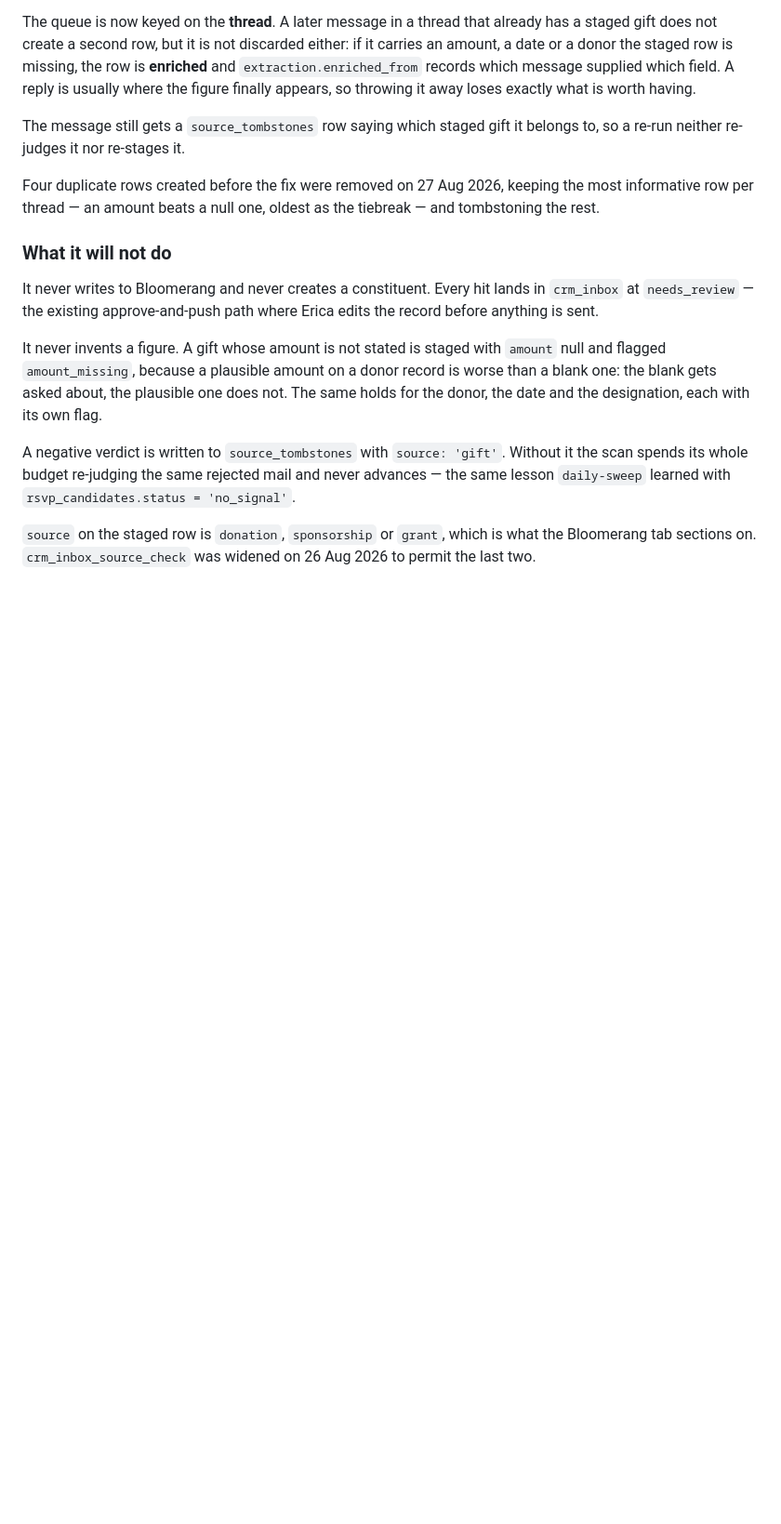
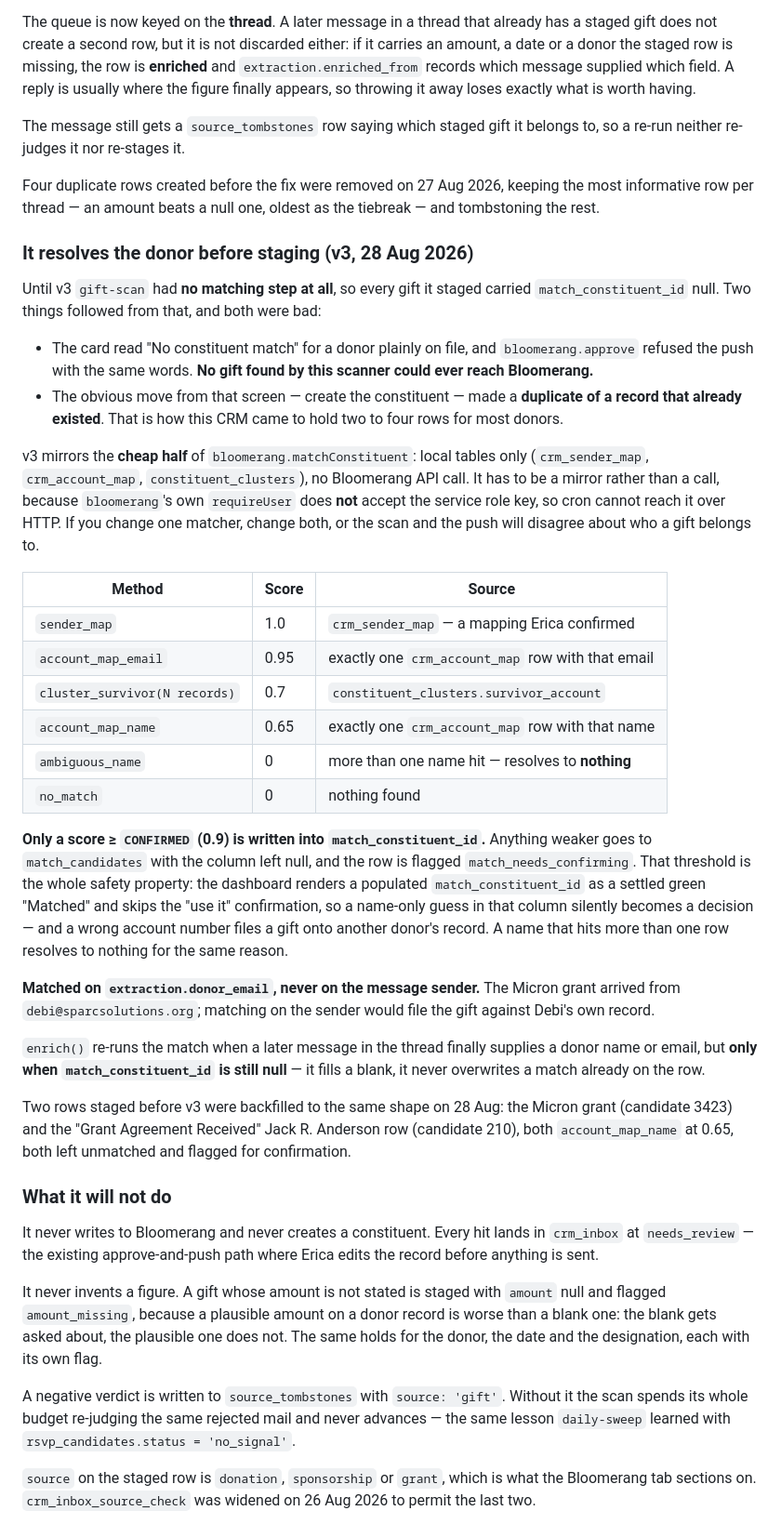
Before and after one commit to SPARCva/sparc-donor-ops, a Markdown page: docs/BACKEND.md, the part around one of its changes. Shown at 93% size. Drawn GitHub-style; blank space fills up the shorter version.

```diff
--- a/docs/BACKEND.md
+++ b/docs/BACKEND.md
@@ -457,6 +457,54 @@ so a re-run neither re-judges it nor re-stages it.
 Four duplicate rows created before the fix were removed on 27 Aug 2026, keeping the most
 informative row per thread — an amount beats a null one, oldest as the tiebreak — and
 tombstoning the rest.
+
+### It resolves the donor before staging (v3, 28 Aug 2026)
+
+Until v3 `gift-scan` had **no matching step at all**, so every gift it staged carried
+`match_constituent_id` null. Two things followed from that, and both were bad:
+
+- The card read "No constituent match" for a donor plainly on file, and
+  `bloomerang.approve` refused the push with the same words. **No gift found by this
+  scanner could ever reach Bloomerang.**
+- The obvious move from that screen — create the constituent — made a **duplicate of a
+  record that already existed**. That is how this CRM came to hold two to four rows for
+  most donors.
+
+v3 mirrors the **cheap half** of `bloomerang.matchConstituent`: local tables only
+(`crm_sender_map`, `crm_account_map`, `constituent_clusters`), no Bloomerang API call.
+It has to be a mirror rather than a call, because `bloomerang`'s own `requireUser` does
+**not** accept the service role key, so cron cannot reach it over HTTP. If you change
+one matcher, change both, or the scan and the push will disagree about who a gift
+belongs to.
+
+| Method | Score | Source |
+| --- | --- | --- |
+| `sender_map` | 1.0 | `crm_sender_map` — a mapping Erica confirmed |
+| `account_map_email` | 0.95 | exactly one `crm_account_map` row with that email |
+| `cluster_survivor(N records)` | 0.7 | `constituent_clusters.survivor_account` |
+| `account_map_name` | 0.65 | exactly one `crm_account_map` row with that name |
+| `ambiguous_name` | 0 | more than one name hit — resolves to **nothing** |
+| `no_match` | 0 | nothing found |
+
+**Only a score ≥ `CONFIRMED` (0.9) is written into `match_constituent_id`.** Anything
+weaker goes to `match_candidates` with the column left null, and the row is flagged
+`match_needs_confirming`. That threshold is the whole safety property: the dashboard
+renders a populated `match_constituent_id` as a settled green "Matched" and skips the
+"use it" confirmation, so a name-only guess in that column silently becomes a decision —
+and a wrong account number files a gift onto another donor's record. A name that hits
+more than one row resolves to nothing for the same reason.
+
+**Matched on `extraction.donor_email`, never on the message sender.** The Micron grant
+arrived from `debi@sparcsolutions.org`; matching on the sender would file the gift
+against Debi's own record.
+
+`enrich()` re-runs the match when a later message in the thread finally supplies a donor
+name or email, but **only when `match_constituent_id` is still null** — it fills a
+blank, it never overwrites a match already on the row.
+
+Two rows staged before v3 were backfilled to the same shape on 28 Aug: the Micron grant
+(candidate 3423) and the "Grant Agreement Received" Jack R. Anderson row (candidate 210),
+both `account_map_name` at 0.65, both left unmatched and flagged for confirmation.
 
 ### What it will not do
 
```
Also changed, not shown: other parts of docs/BACKEND.md (+1 -1 lines), docs/AUDIT-2026-08-27.md (+51 -13 lines).
